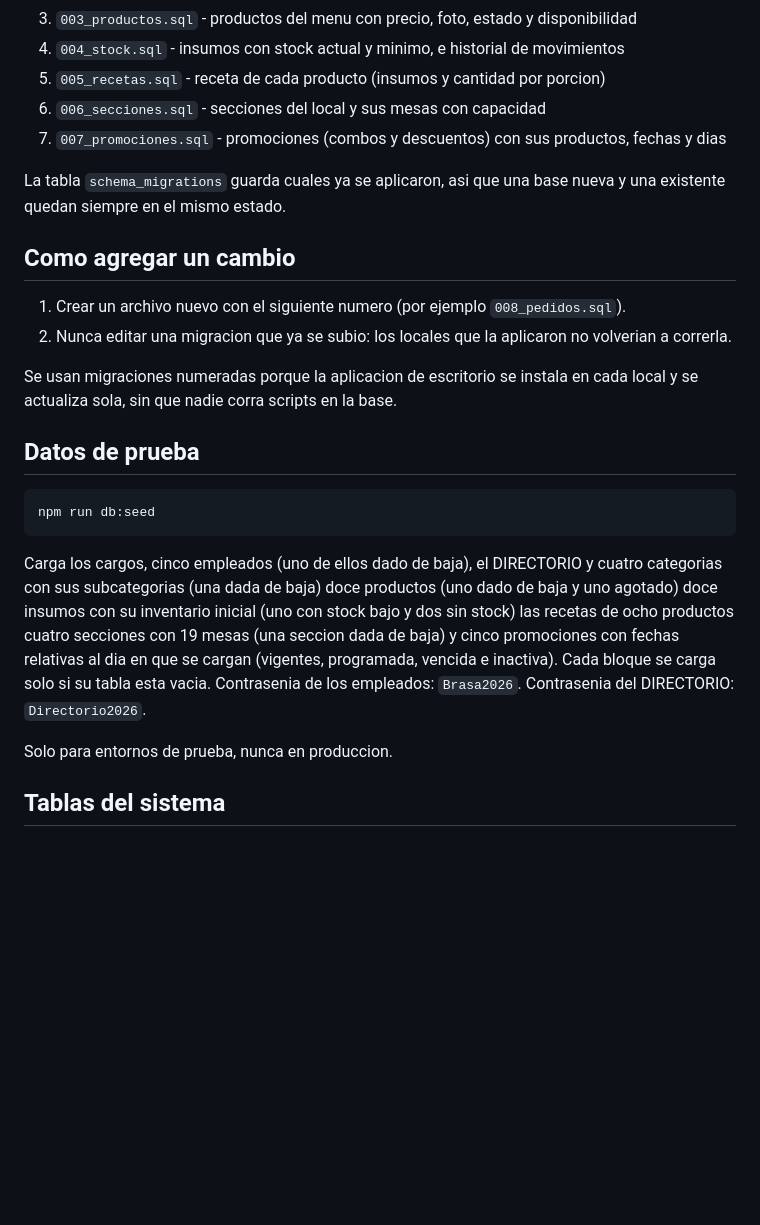
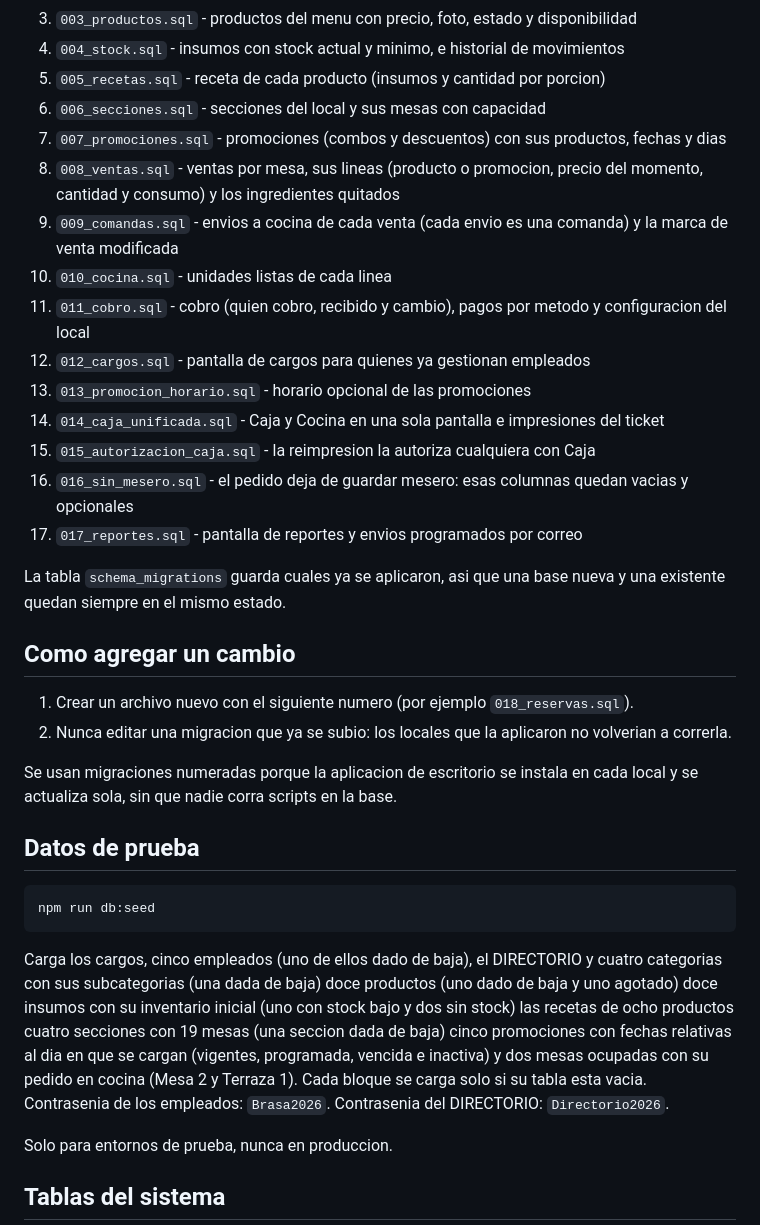
Before and after one commit to mateomerino14/BRASA-BRAVA, a Markdown page: backend/database/README.md, the part around one of its changes. GitHub-like rendering; blank space fills up the shorter version.

Commit message:
docs: Actualiza los README con las pruebas end to end y las migraciones de ventas

````diff
--- a/backend/database/README.md
+++ b/backend/database/README.md
@@ -13,12 +13,22 @@ Los archivos de `migrations/` se aplican en orden alfabetico, una sola vez cada
 5. `005_recetas.sql` - receta de cada producto (insumos y cantidad por porcion)
 6. `006_secciones.sql` - secciones del local y sus mesas con capacidad
 7. `007_promociones.sql` - promociones (combos y descuentos) con sus productos, fechas y dias
+8. `008_ventas.sql` - ventas por mesa, sus lineas (producto o promocion, precio del momento, cantidad y consumo) y los ingredientes quitados
+9. `009_comandas.sql` - envios a cocina de cada venta (cada envio es una comanda) y la marca de venta modificada
+10. `010_cocina.sql` - unidades listas de cada linea
+11. `011_cobro.sql` - cobro (quien cobro, recibido y cambio), pagos por metodo y configuracion del local
+12. `012_cargos.sql` - pantalla de cargos para quienes ya gestionan empleados
+13. `013_promocion_horario.sql` - horario opcional de las promociones
+14. `014_caja_unificada.sql` - Caja y Cocina en una sola pantalla e impresiones del ticket
+15. `015_autorizacion_caja.sql` - la reimpresion la autoriza cualquiera con Caja
+16. `016_sin_mesero.sql` - el pedido deja de guardar mesero: esas columnas quedan vacias y opcionales
+17. `017_reportes.sql` - pantalla de reportes y envios programados por correo
 
 La tabla `schema_migrations` guarda cuales ya se aplicaron, asi que una base nueva y una existente quedan siempre en el mismo estado.
 
 ## Como agregar un cambio
 
-1. Crear un archivo nuevo con el siguiente numero (por ejemplo `008_pedidos.sql`).
+1. Crear un archivo nuevo con el siguiente numero (por ejemplo `018_reservas.sql`).
 2. Nunca editar una migracion que ya se subio: los locales que la aplicaron no volverian a correrla.
 
 Se usan migraciones numeradas porque la aplicacion de escritorio se instala en cada local y se actualiza sola, sin que nadie corra scripts en la base.
@@ -29,7 +39,7 @@ Se usan migraciones numeradas porque la aplicacion de escritorio se instala en c
 npm run db:seed
 ```
 
-Carga los cargos, cinco empleados (uno de ellos dado de baja), el DIRECTORIO y cuatro categorias con sus subcategorias (una dada de baja) doce productos (uno dado de baja y uno agotado) doce insumos con su inventario inicial (uno con stock bajo y dos sin stock) las recetas de ocho productos cuatro secciones con 19 mesas (una seccion dada de baja) y cinco promociones con fechas relativas al dia en que se cargan (vigentes, programada, vencida e inactiva). Cada bloque se carga solo si su tabla esta vacia. Contrasenia de los empleados: `Brasa2026`. Contrasenia del DIRECTORIO: `Directorio2026`.
+Carga los cargos, cinco empleados (uno de ellos dado de baja), el DIRECTORIO y cuatro categorias con sus subcategorias (una dada de baja) doce productos (uno dado de baja y uno agotado) doce insumos con su inventario inicial (uno con stock bajo y dos sin stock) las recetas de ocho productos cuatro secciones con 19 mesas (una seccion dada de baja) cinco promociones con fechas relativas al dia en que se cargan (vigentes, programada, vencida e inactiva) y dos mesas ocupadas con su pedido en cocina (Mesa 2 y Terraza 1). Cada bloque se carga solo si su tabla esta vacia. Contrasenia de los empleados: `Brasa2026`. Contrasenia del DIRECTORIO: `Directorio2026`.
 
 Solo para entornos de prueba, nunca en produccion.
 
````
Also changed, not shown: other parts of backend/database/README.md (+8 -0 lines), README.md (+10 -4 lines), frontend/README.md (+2 -0 lines).
